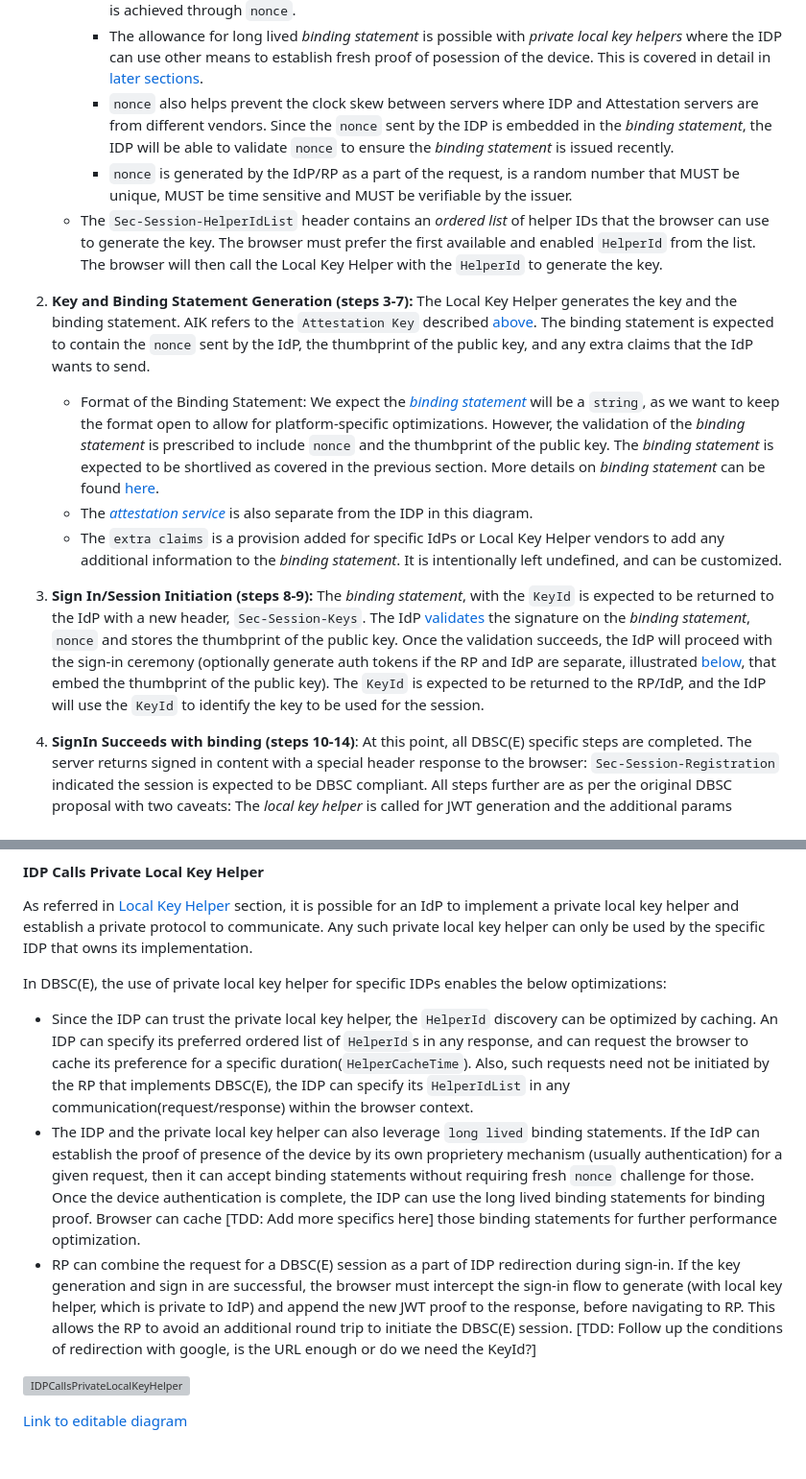
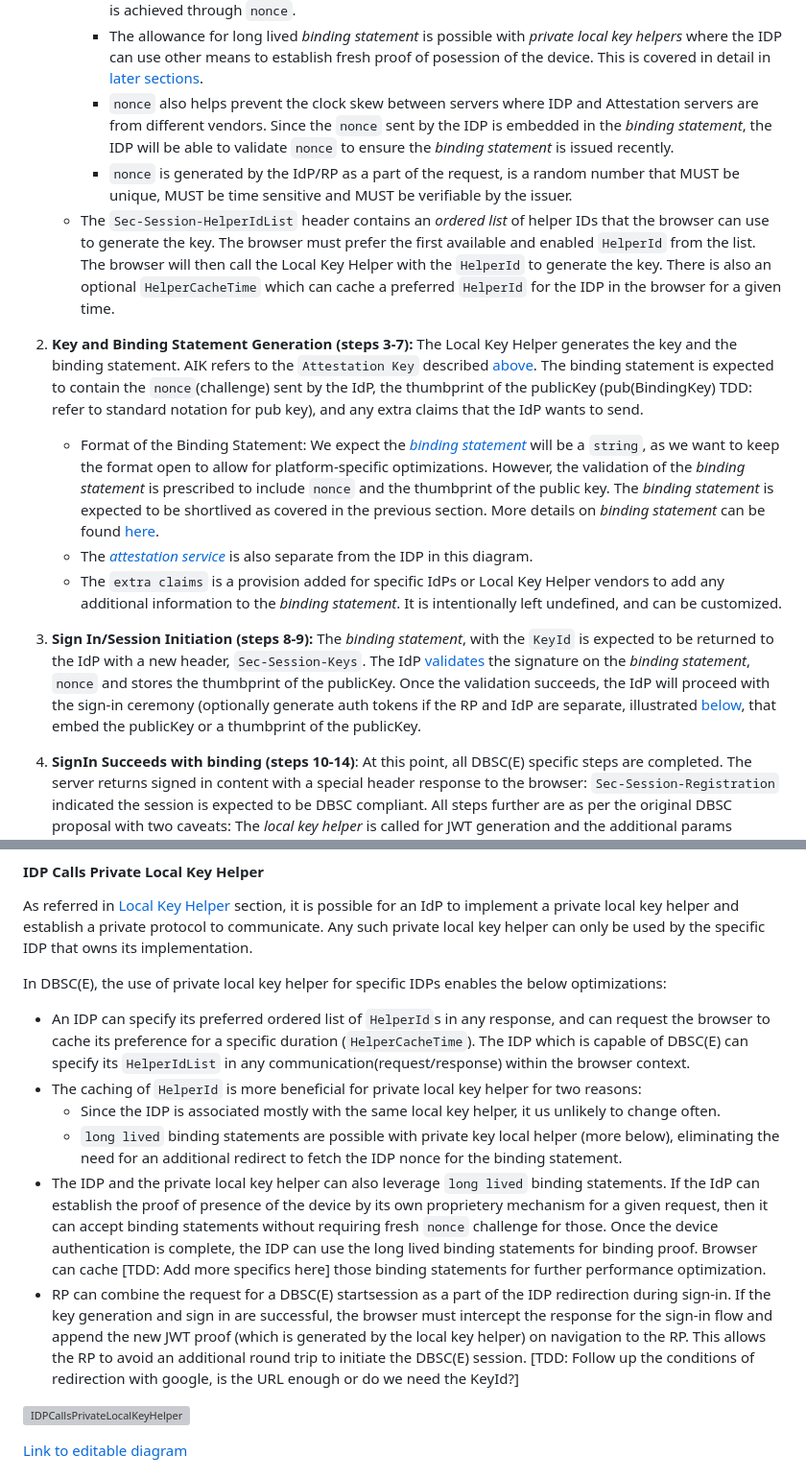
Before and after one commit to WICG/dbsc, a Markdown page: DBSCE/Overview.md, 2 parts joined by grey strips. Shown at 96% size. GitHub-like rendering; grey boxes are pictures that could not be loaded.

Commit message:
Update nonce and private local key helper specifics

```diff
--- a/DBSCE/Overview.md
+++ b/DBSCE/Overview.md
@@ -210,17 +209,17 @@ Note: All references to RP, IDP are equivalent to `server` in the original [DBSC
    - The `Sec-Session-GenerateKey` header contains the URL of the server(RP), the URL of the IdP (authentication service in most cases - which is optional for consumer use cases), a `nonce` and any extra parameters that the IdP wants to send to the Local Key Helper. `nonce` is essential to prevent replay of cached binding key/binding statements from a different device (proof of posession) and to prevent the clock-skew between the IdP and the Local Key Helper.
       - For all _public local key helpers_, e.g., Contoso's IDP calling Fabrikam's Local key helper, `nonce`  must be _short lived_. If _binding statement_ is not shortlived, it is possible for the attacker to generate the _binding statement_ and the _binding key_ from a device controlled by the attacker and use them to bind the victim's cookies to the malicious _binding key_. The enforcement of a shortlived binding statement is achieved through `nonce`.
       - The allowance for long lived _binding statement_ is possible with _private local key helpers_ where the IDP can use other means to establish fresh proof of posession of the device. This is covered in detail in [later sections](#idp-calls-private-local-key-helper).
-      - `nonce` also helps prevent the clock skew between servers where IDP and Attestation servers are from different vendors. Since the `nonce`  sent by the IDP is embedded in the _binding statement_, the IDP will be able to validate `nonce` to ensure the _binding statement_ is issued recently.
+      - `nonce` also helps prevent the clock skew between servers where IDP and Attestation servers are from different vendors. Since the `nonce` sent by the IDP is embedded in the _binding statement_, the IDP will be able to validate `nonce` to ensure the _binding statement_ is issued recently.
       - `nonce` is generated by the IdP/RP as a part of the request, is a random number that MUST be unique, MUST be time sensitive and MUST be verifiable by the issuer.
-   - The `Sec-Session-HelperIdList` header contains an _ordered list_ of helper IDs that the browser can use to generate the key. The browser must prefer the first available and enabled `HelperId` from the list. The browser will then call the Local Key Helper with the `HelperId` to generate the key.
+   - The `Sec-Session-HelperIdList` header contains an _ordered list_ of helper IDs that the browser can use to generate the key. The browser must prefer the first available and enabled `HelperId` from the list. The browser will then call the Local Key Helper with the `HelperId` to generate the key. There is also an optional `HelperCacheTime` which can cache a preferred `HelperId` for the IDP in the browser for a given time.
 
-1. **Key and Binding Statement Generation (steps 3-7):** The Local Key Helper generates the key and the binding statement. AIK refers to the `Attestation Key` described [above](#attestation-key). The binding statement is expected to contain the `nonce` sent by the IdP, the thumbprint of the public key, and any extra claims that the IdP wants to send.
+1. **Key and Binding Statement Generation (steps 3-7):** The Local Key Helper generates the key and the binding statement. AIK refers to the `Attestation Key` described [above](#attestation-key). The binding statement is expected to contain the `nonce`(challenge) sent by the IdP, the thumbprint of the publicKey (pub(BindingKey) TDD: refer to standard notation for pub key), and any extra claims that the IdP wants to send.
 
    - Format of the Binding Statement: We expect the [_binding statement_](#binding-statement) will be a `string`, as we want to keep the format open to allow for platform-specific optimizations. However, the validation of the _binding statement_ is prescribed to include `nonce` and the thumbprint of the public key. The _binding statement_ is expected to be shortlived as covered in the previous section. More details on _binding statement_ can be found [here](#binding-statement).
    - The [_attestation service_](#attestation-service) is also separate from the IDP in this diagram.
    - The `extra claims` is a provision added for specific IdPs or Local Key Helper vendors to add any additional information to the _binding statement_. It is intentionally left undefined, and can be customized.
 
-1. **Sign In/Session Initiation (steps 8-9):** The _binding statement_, with the `KeyId` is expected to be returned to the IdP with a new header, `Sec-Session-Keys`. The IdP [validates](#binding-statement) the signature on the _binding statement_, `nonce` and stores the thumbprint of the public key. Once the validation succeeds, the IdP will proceed with the sign-in ceremony (optionally generate auth tokens if the RP and IdP are separate, illustrated [below](#idp-is-rp-and-calls-public-local-key-helper), that embed the thumbprint of the public key). The `KeyId` is expected to be returned to the RP/IdP, and the IdP will use the `KeyId` to identify the key to be used for the session.
+1. **Sign In/Session Initiation (steps 8-9):** The _binding statement_, with the `KeyId` is expected to be returned to the IdP with a new header, `Sec-Session-Keys`. The IdP [validates](#binding-statement) the signature on the _binding statement_, `nonce` and stores the thumbprint of the publicKey. Once the validation succeeds, the IdP will proceed with the sign-in ceremony (optionally generate auth tokens if the RP and IdP are separate, illustrated [below](#idp-is-rp-and-calls-public-local-key-helper), that embed the publicKey or a thumbprint of the publicKey.
 
 1. **SignIn Succeeds with binding (steps 10-14)**: At this point, all DBSC(E) specific steps are completed. The server returns signed in content with a special header response to the browser: `Sec-Session-Registration` indicated the session is expected to be DBSC compliant. All steps further are as per the original DBSC proposal with two caveats: The _local key helper_ is called for JWT generation and the additional params introduced for DBSC(E) customization can be optionally added.
 
@@ -262,9 +261,12 @@ As referred in [Local Key Helper](#local-key-helper) section, it is possible for
 
 In DBSC(E), the use of private local key helper for specific IDPs enables the below optimizations:
 
-- Since the IDP can trust the private local key helper, the `HelperId` discovery can be optimized by caching. An IDP can specify its preferred ordered list of `HelperId`s in any response, and can request the browser to cache its preference for a specific duration(`HelperCacheTime`). Also, such requests need not be initiated by the RP that implements DBSC(E), the IDP can specify its `HelperIdList` in any communication(request/response) within the browser context.
-- The IDP and the private local key helper can also leverage `long lived` binding statements. If the IdP can establish the proof of presence of the device by its own proprietery mechanism (usually authentication) for a given request, then it can accept binding statements without requiring fresh `nonce` challenge for those. Once the device authentication is complete, the IDP can use the long lived binding statements for binding proof. Browser can cache [TDD: Add more specifics here] those binding statements for further performance optimization.
-- RP can combine the request for a DBSC(E) session as a part of IDP redirection during sign-in. If the key generation and sign in are successful, the browser must intercept the sign-in flow to generate (with local key helper, which is private to IdP) and append the new JWT proof to the response, before navigating to RP. This allows the RP to avoid an additional round trip to initiate the DBSC(E) session. [TDD: Follow up the conditions of redirection with google, is the URL enough or do we need the KeyId?]
+- An IDP can specify its preferred ordered list of `HelperId`s in any response, and can request the browser to cache its preference for a specific duration (`HelperCacheTime`). The IDP which is capable of DBSC(E) can specify its `HelperIdList` in any communication(request/response) within the browser context.
+- The caching of `HelperId` is more beneficial for private local key helper for two reasons:
+  - Since the IDP is associated mostly with the same local key helper, it us unlikely to change often.
+  - `long lived` binding statements are possible with private key local helper (more below), eliminating the need for an additional redirect to fetch the IDP nonce for the binding statement.
+- The IDP and the private local key helper can also leverage `long lived` binding statements. If the IdP can establish the proof of presence of the device by its own proprietery mechanism for a given request, then it can accept binding statements without requiring fresh `nonce` challenge for those. Once the device authentication is complete, the IDP can use the long lived binding statements for binding proof. Browser can cache [TDD: Add more specifics here] those binding statements for further performance optimization.
+- RP can combine the request for a DBSC(E) startsession as a part of the IDP redirection during sign-in. If the key generation and sign in are successful, the browser must intercept the response for the sign-in flow and append the new JWT proof (which is generated by the local key helper) on navigation to the RP. This allows the RP to avoid an additional round trip to initiate the DBSC(E) session. [TDD: Follow up the conditions of redirection with google, is the URL enough or do we need the KeyId?]
 
 
 ![IDPCallsPrivateLocalKeyHelper](./IDPCallsPrivateLocalKeyHelper.svg)
```
Also changed, not shown: other parts of DBSCE/Overview.md (+0 -1 lines), DBSCE/LocalKeyHelper-Mac.md (+5 -4 lines).
